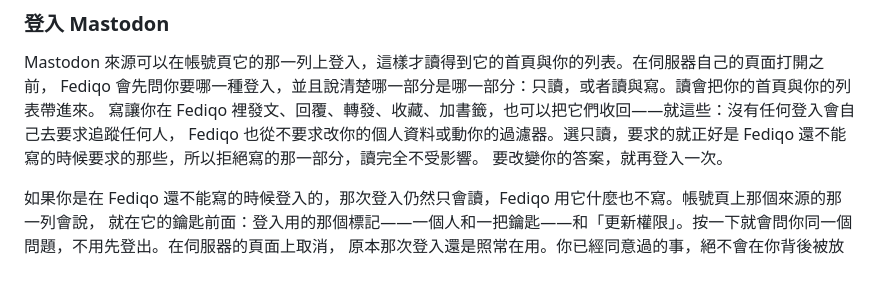
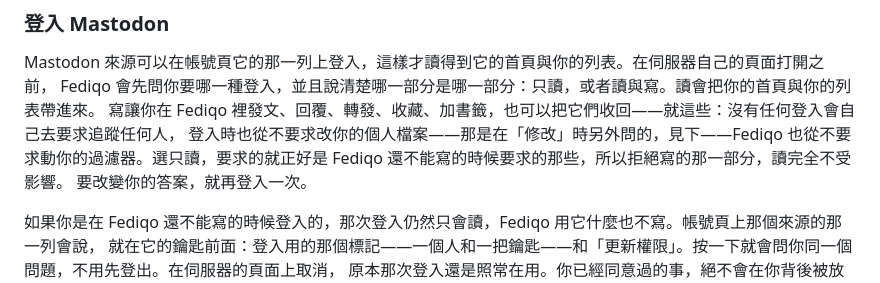
Before and after one commit to cmj0121/fediqo, a Markdown page: README.zh-TW.md, the part around the change. Rendered like a GitHub page.

```diff
--- a/README.zh-TW.md
+++ b/README.zh-TW.md
@@ -258,7 +258,7 @@ Tab 依序走過「全部」、「趨勢」，再照你排的順序走過你的
 Mastodon 來源可以在帳號頁它的那一列上登入，這樣才讀得到它的首頁與你的列表。在伺服器自己的頁面打開之前，
 Fediqo 會先問你要哪一種登入，並且說清楚哪一部分是哪一部分：只讀，或者讀與寫。讀會把你的首頁與你的列表帶進來。
 寫讓你在 Fediqo 裡發文、回覆、轉發、收藏、加書籤，也可以把它們收回——就這些：沒有任何登入會自己去要求追蹤任何人，
-Fediqo 也從不要求改你的個人資料或動你的過濾器。選只讀，要求的就正好是 Fediqo 還不能寫的時候要求的那些，所以拒絕寫的那一部分，讀完全不受影響。
+登入時也從不要求改你的個人檔案——那是在「修改」時另外問的，見下——Fediqo 也從不要求動你的過濾器。選只讀，要求的就正好是 Fediqo 還不能寫的時候要求的那些，所以拒絕寫的那一部分，讀完全不受影響。
 要改變你的答案，就再登入一次。
 
 如果你是在 Fediqo 還不能寫的時候登入的，那次登入仍然只會讀，Fediqo 用它什麼也不寫。帳號頁上那個來源的那一列會說，
```
Also changed, not shown: README.md (+3 -2 lines).
